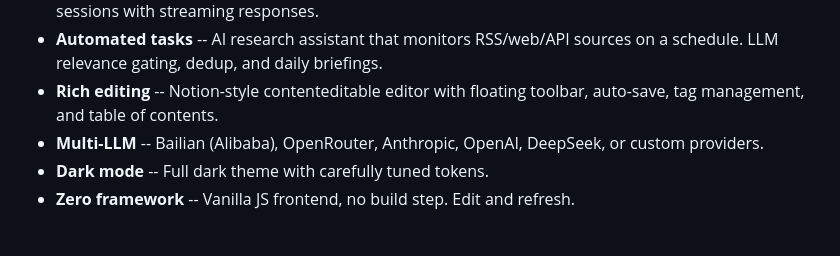
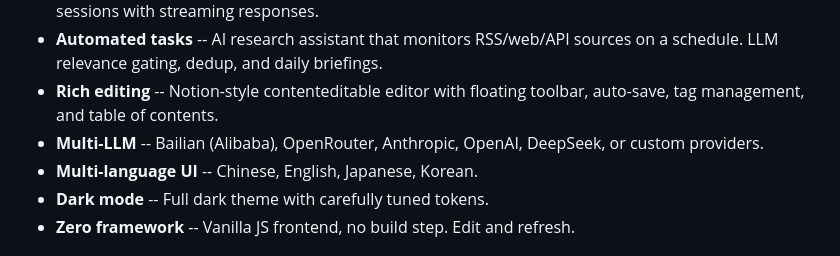
Before and after one commit to gongty/pith, a Markdown page: README.md, the part around the change. Drawn GitHub-style.

Commit message:
docs: README 补充多语言 UI 支持说明

```diff
--- a/README.md
+++ b/README.md
@@ -37,6 +37,7 @@ Inspired by [Andrej Karpathy](https://x.com/karpathy): let LLMs write and mainta
 - **Automated tasks** -- AI research assistant that monitors RSS/web/API sources on a schedule. LLM relevance gating, dedup, and daily briefings.
 - **Rich editing** -- Notion-style contenteditable editor with floating toolbar, auto-save, tag management, and table of contents.
 - **Multi-LLM** -- Bailian (Alibaba), OpenRouter, Anthropic, OpenAI, DeepSeek, or custom providers.
+- **Multi-language UI** -- Chinese, English, Japanese, Korean.
 - **Dark mode** -- Full dark theme with carefully tuned tokens.
 - **Zero framework** -- Vanilla JS frontend, no build step. Edit and refresh.
 
```
